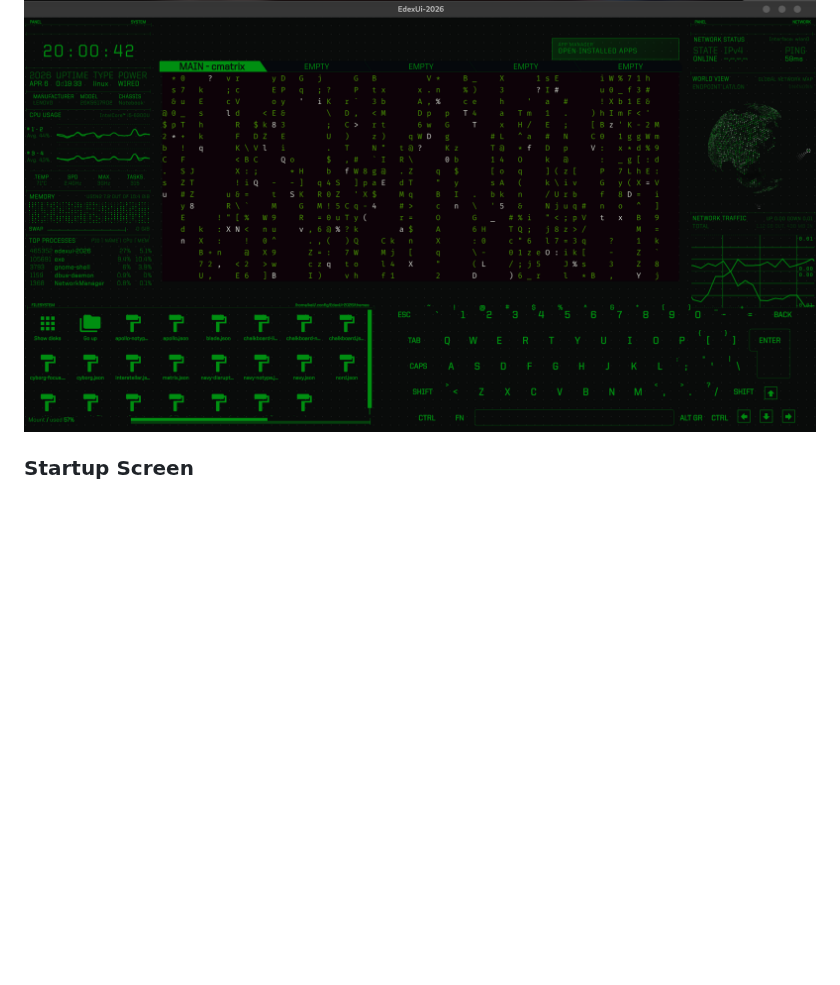
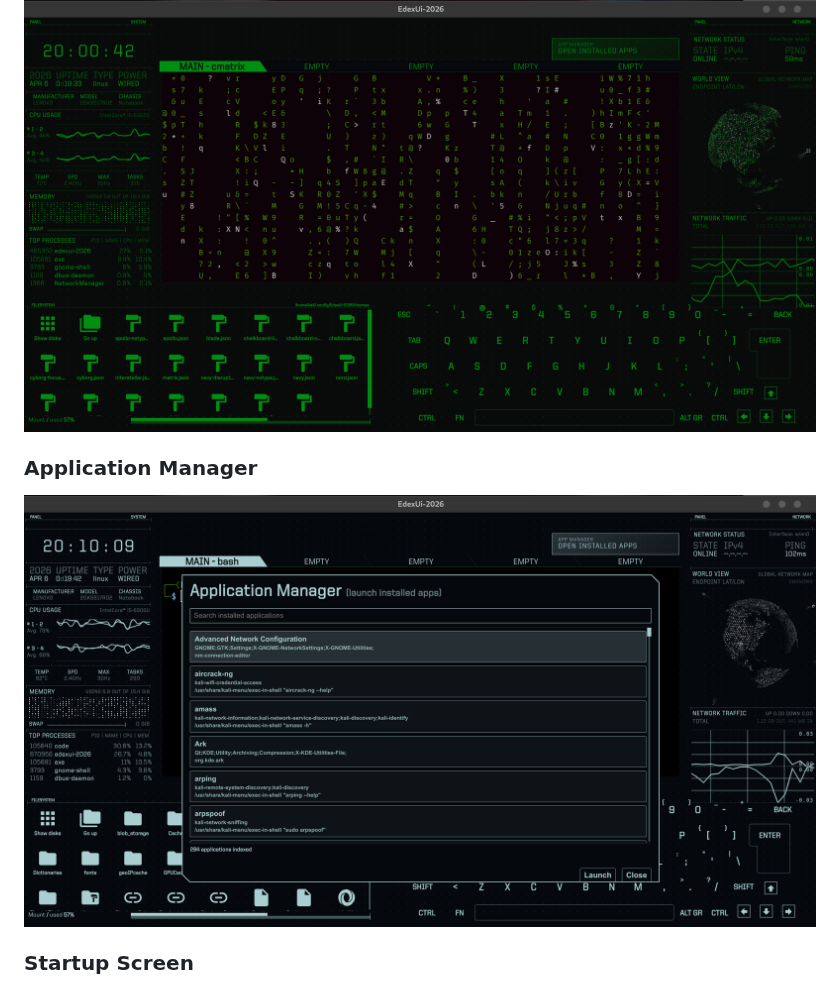
Before and after one commit to Ali-A-2026/EdexUi-2026, a Markdown page: README.md, the part around the change. GitHub-like rendering; pictures changed too: docs/screenshots/application-manager.png (added); blank space fills up the shorter version.

Commit message:
docs: add application manager screenshot

```diff
--- a/README.md
+++ b/README.md
@@ -15,6 +15,10 @@ This continuation stays respectful to upstream:
 ### Main Interface
 
 ![EdexUi-2026 Main Interface](docs/screenshots/main-interface.png)
+
+### Application Manager
+
+![EdexUi-2026 Application Manager](docs/screenshots/application-manager.png)
 
 ### Startup Screen
 
```
